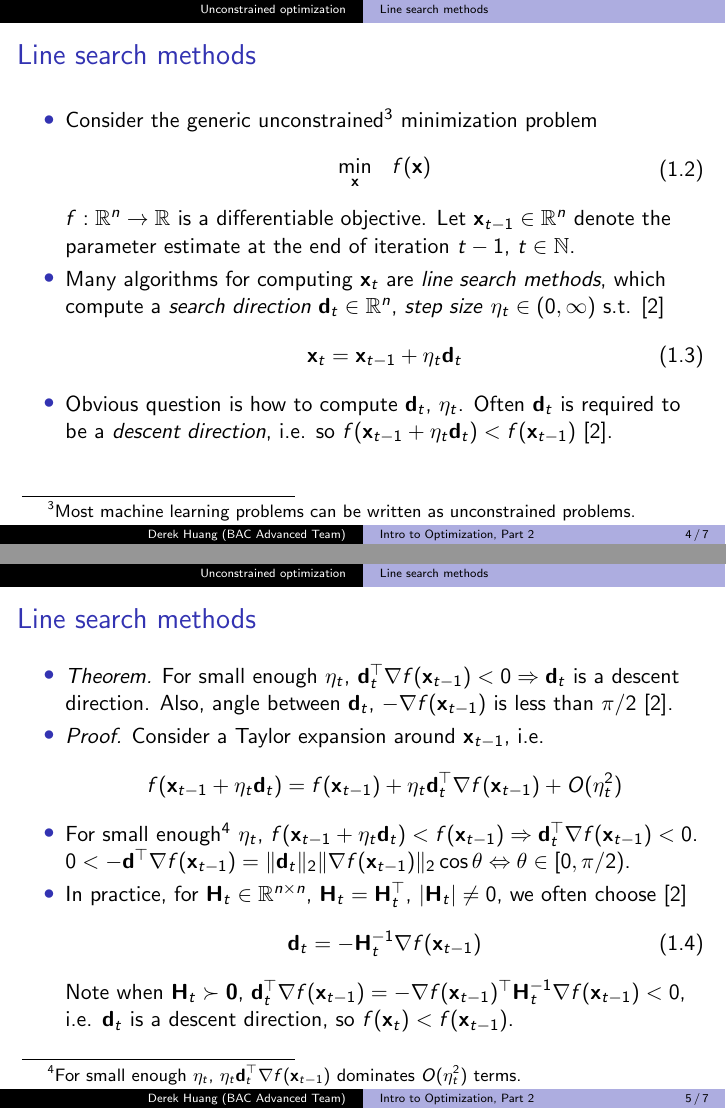
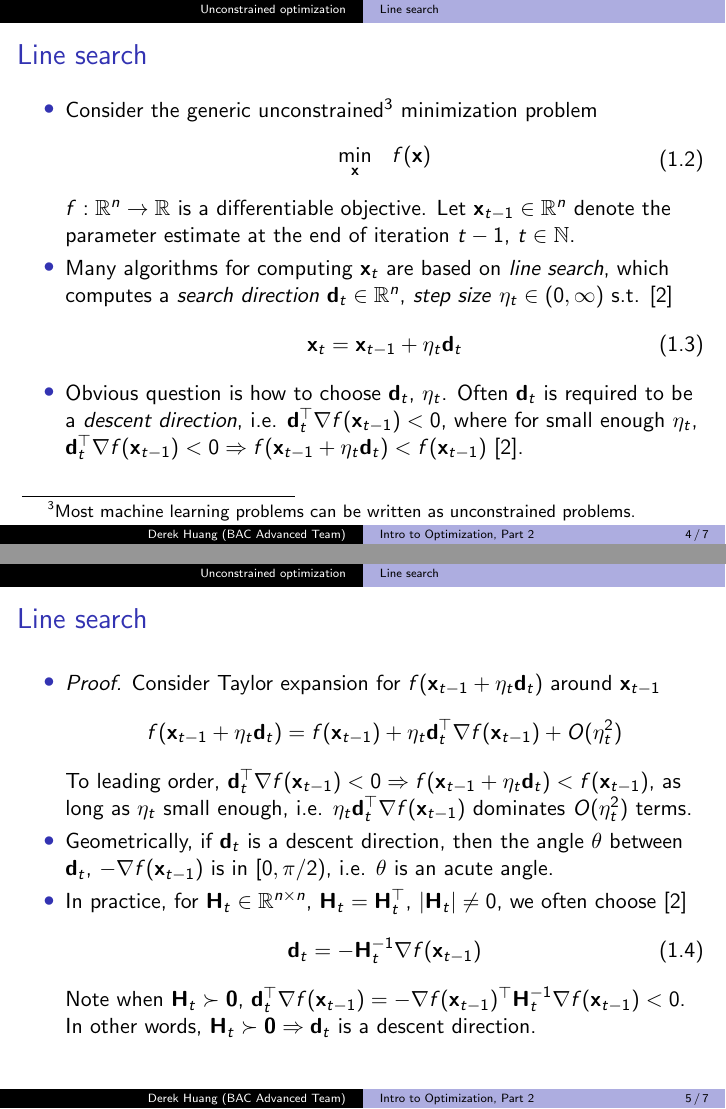
Before and after one commit to phetdam/bac-advanced-ml, LaTeX slides (lessons/lecture_07/lecture_07.tex): pages 4 and 5 of 7, joined at a grey line. Compiled offline with pdfLaTeX.

Commit message:
add commented out tentative gradient descent slide + update line search slides in lecture_07.tex

```diff
--- a/lessons/lecture_07/lecture_07.tex
+++ b/lessons/lecture_07/lecture_07.tex
@@ -24,7 +24,7 @@
 % metadata. content in brackets is displayed in footer bar
 \author[Derek Huang (BAC Advanced Team)]{Derek Huang}
 \institute{BAC Advanced Team}
-\date{May 21, 2021}
+\date{May 29, 2021}
 
 % change "ball" bullet to numbered bullet and section title for section
 \setbeamertemplate{section in toc}{\inserttocsectionnumber.~\inserttocsection}
@@ -95,9 +93,9 @@
     \end{itemize}
 \end{frame}
 
-\subsection{Line search methods}
+\subsection{Line search}
 
-\begin{frame}{Line search methods}
+\begin{frame}{Line search}
     \begin{itemize}
         \item
         Consider the generic unconstrained\footnote{
@@ -115,8 +113,8 @@
         $ t \in \mathbb{N} $.
 
         \item
-        Many algorithms for computing $ \mathbf{x}_t $ are
-        \textit{line search methods}, which compute a \textit{search direction}
+        Many algorithms for computing $ \mathbf{x}_t $ are based on
+        \textit{line search}, which computes a \textit{search direction}
         $ \mathbf{d}_t \in \mathbb{R}^n $, \textit{step size}
         $ \eta_t \in (0, \infty) $ s.t. \cite{nocedal_opt}
         \begin{equation} \label{eq:line_search_eq}
@@ -124,9 +122,11 @@
         \end{equation}
 
         \item
-        Obvious question is how to compute $ \mathbf{d}_t $, $ \eta_t $. Often
-        $ \mathbf{d}_t $ is required to be a \textit{descent direction},
-        i.e. so $ f(\mathbf{x}_{t - 1} + \eta_t\mathbf{d}_t) <
+        Obvious question is how to choose $ \mathbf{d}_t $, $ \eta_t $. Often
+        $ \mathbf{d}_t $ is required to be a \textit{descent direction}, i.e.
+        $ \mathbf{d}_t^\top\nabla f(\mathbf{x}_{t - 1}) < 0 $, where for small
+        enough $ \eta_t $, $ \mathbf{d}_t^\top\nabla f(\mathbf{x}_{t - 1}) < 0
+        \Rightarrow f(\mathbf{x}_{t - 1} + \eta_t\mathbf{d}_t) <
         f(\mathbf{x}_{t - 1}) $ \cite{nocedal_opt}.
     \end{itemize}
 
@@ -134,34 +134,28 @@
     \medskip
 \end{frame}
 
-\begin{frame}{Line search methods}
+\begin{frame}{Line search}
     \begin{itemize}
         \item
-        \textit{Theorem.} For small enough $ \eta_t $, $ \mathbf{d}_t^\top
-        \nabla f(\mathbf{x}_{t - 1}) < 0 \Rightarrow \mathbf{d}_t $ is a
-        descent direction. Also, angle between $ \mathbf{d}_t $,
-        $ -\nabla f(\mathbf{x}_{t - 1}) $ is less than $ \pi / 2 $
-        \cite{nocedal_opt}.
-
-        \item
-        \textit{Proof.} Consider a Taylor expansion around
-        $ \mathbf{x}_{t - 1} $, i.e.
+        \textit{Proof.} Consider Taylor expansion for $ f(\mathbf{x}_{t - 1} +
+        \eta_t\mathbf{d}_t) $ around $ \mathbf{x}_{t - 1} $
         \begin{equation*}
             f(\mathbf{x}_{t - 1} + \eta_t\mathbf{d}_t) =
             f(\mathbf{x}_{t - 1}) + \eta_t\mathbf{d}_t^\top
             \nabla f(\mathbf{x}_{t - 1}) + O(\eta_t^2)
         \end{equation*}
+        To leading order, $ \mathbf{d}_t^\top\nabla f(\mathbf{x}_{t - 1}) < 0
+        \Rightarrow f(\mathbf{x}_{t - 1} + \eta_t\mathbf{d}_t) <
+        f(\mathbf{x}_{t - 1}) $, as long as $ \eta_t $ small enough,
+        i.e. $ \eta_t\mathbf{d}_t^\top\nabla f(\mathbf{x}_{t - 1}) $ dominates
+        $ O(\eta_t^2) $ terms.
 
         \item
-        For small enough\footnote{
-            For small enough $ \eta_t $, $ \eta_t\mathbf{d}_t^\top
-            \nabla f(\mathbf{x}_{t - 1}) $ dominates $ O(\eta_t^2) $ terms.
-        } $ \eta_t $, $ f(\mathbf{x}_{t - 1} + \eta_t\mathbf{d}_t) <
-        f(\mathbf{x}_{t - 1}) \Rightarrow \mathbf{d}_t^\top
-        \nabla f(\mathbf{x}_{t - 1}) < 0 $. $ 0 < -\mathbf{d}^\top
-        \nabla f(\mathbf{x}_{t - 1}) = \Vert\mathbf{d}_t\Vert_2
-        \Vert\nabla f(\mathbf{x}_{t - 1})\Vert_2\cos\theta \Leftrightarrow
-        \theta \in [0, \pi / 2) $.
+        Geometrically, if $ \mathbf{d}_t $ is a descent direction, then the
+        angle $ \theta $ between $ \mathbf{d}_t $,
+        $ -\nabla f(\mathbf{x}_{t - 1}) $ is in $ [0, \pi / 2) $, i.e.
+        $ \theta $ is an acute angle.
+
         \item
         In practice, for $ \mathbf{H}_t \in \mathbb{R}^{n \times n} $,
         $ \mathbf{H}_t = \mathbf{H}_t^\top $, $ |\mathbf{H}_t| \ne 0 $, we
@@ -171,28 +165,29 @@
         \end{equation}
         Note when $ \mathbf{H}_t \succ \mathbf{0} $, $ \mathbf{d}_t^\top
         \nabla f(\mathbf{x}_{t - 1}) = -\nabla f(\mathbf{x}_{t - 1})^\top
-        \mathbf{H}_t^{-1}\nabla f(\mathbf{x}_{t - 1}) < 0 $, i.e.
-        $ \mathbf{d}_t $ is a descent direction, so
-        $ f(\mathbf{x}_t) < f(\mathbf{x}_{t - 1}) $.
+        \mathbf{H}_t^{-1}\nabla f(\mathbf{x}_{t - 1}) < 0 $. In other words,
+        $ \mathbf{H}_t \succ \mathbf{0} \Rightarrow \mathbf{d}_t $ is a
+        descent direction.
     \end{itemize}
 \end{frame}
 
-\begin{frame}{Line search methods}
+\begin{frame}{Line search}
     \begin{itemize}
         \item
         Assuming $ \mathbf{d}_t $ computed, the optimal choice of $ \eta_t $
         is such that
         \begin{equation} \label{eq:exact_line_search}
-            \eta_t = \arg\min_{\eta \in (0, \infty)}
+            \eta_t = \arg\min_{\eta > 0}
             f(\mathbf{x}_{t - 1} + \eta\mathbf{d}_t)
         \end{equation}
-        Too expensive to compute in general, but simply requiring
-        $ f(\mathbf{x}_{t - 1} + \eta_t\mathbf{d}_t) < f(\mathbf{x}_{t - 1}) $
-        does not guarantee convergence \cite{nocedal_opt}.
+        Too expensive to compute in general, but simply choosing $ \eta_t $
+        s.t. $ f(\mathbf{x}_{t - 1} + \eta_t\mathbf{d}_t) <
+        f(\mathbf{x}_{t - 1}) $ does \textbf{not} guarantee convergence
+        \cite{nocedal_opt}.
 
         \item
         Instead, require ``sufficient decrease'' in $ f $ each iteration.
-        Popular condition is the \textit{Armijo condition}, which for
+        A common condition is the \textit{Armijo condition}, which for
         $ \alpha \in (0, 1) $, requires
         \begin{equation} \label{eq:armijo_rule}
             f(\mathbf{x}_{t - 1} + \eta_t\mathbf{d}_t) \le
@@ -201,6 +196,8 @@
         \end{equation}
         Note $ \mathbf{d}_t $ is a descent direction $ \Rightarrow
         \mathbf{d}_t^\top\nabla f(\mathbf{x}_{t - 1}) < 0 $.
+        (\aref{eq:armijo_rule}) stipulates $ f(\mathbf{x}_{t - 1} +
+        \eta_t\mathbf{d}_t) $ must fall under a damped linear approximation.
 
         \item
         For convex $ f $, $ \{\eta_t\}_{t \in \mathbb{N}} $ satisfying
```
Also changed, not shown: lessons/lecture_07/lecture_07.tex (52 more changed lines).
